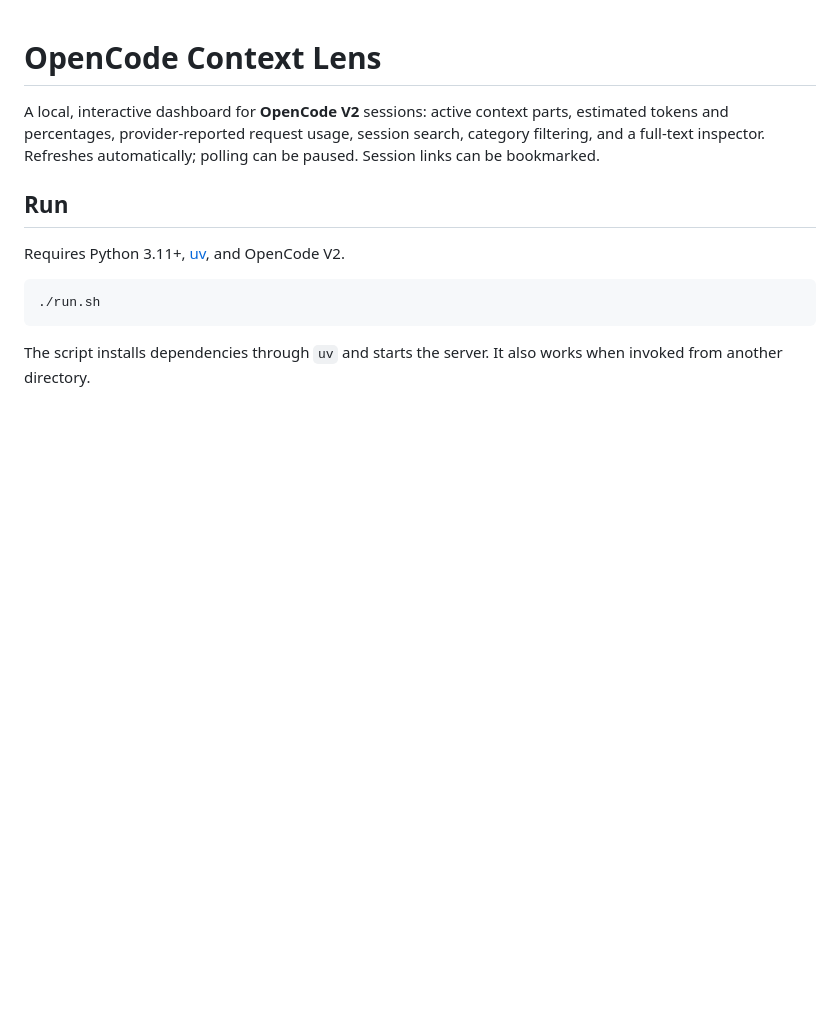
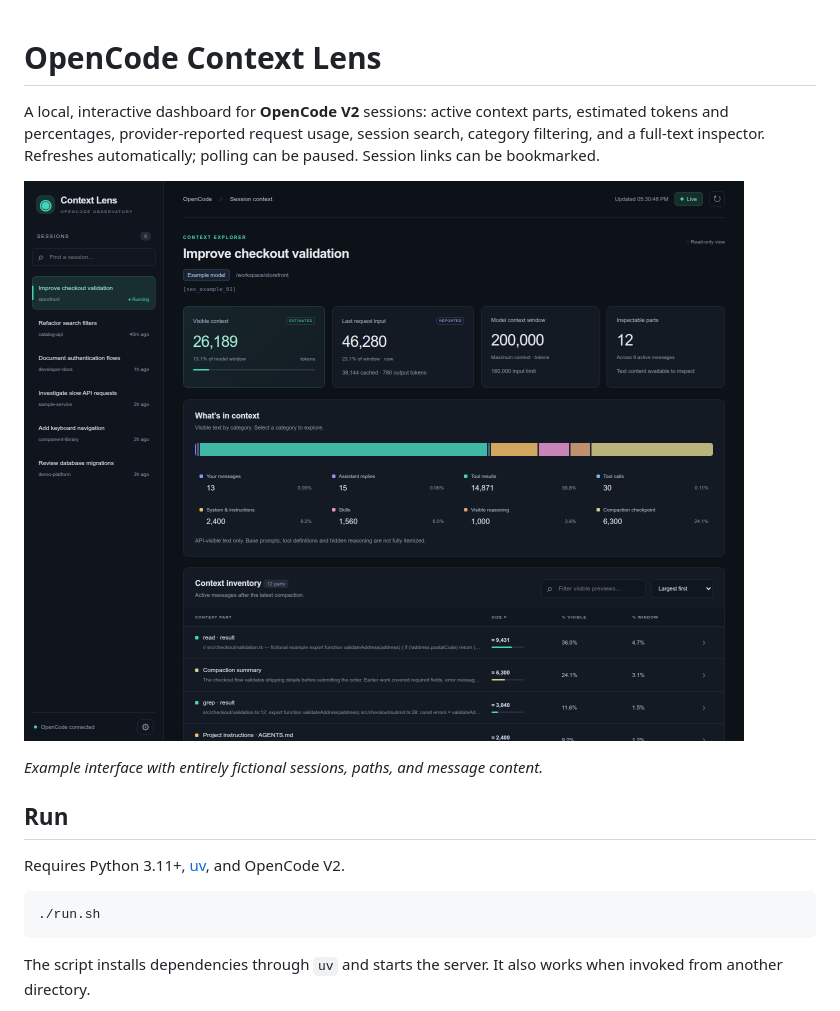
Before and after one commit to nazariene/opencode-context-lens, a Markdown page: README.md, the part around the change. Rendered like a GitHub page; pictures changed too: docs/images/dashboard-example.png (added); blank space fills up the shorter version.

Commit message:
Screenshot

```diff
--- a/README.md
+++ b/README.md
@@ -4,6 +4,10 @@ A local, interactive dashboard for **OpenCode V2** sessions: active context part
 estimated tokens and percentages, provider-reported request usage, session search,
 category filtering, and a full-text inspector. Refreshes automatically; polling can
 be paused. Session links can be bookmarked.
+
+![OpenCode Context Lens showing session switching, token usage, and a context breakdown](docs/images/dashboard-example.png)
+
+*Example interface with entirely fictional sessions, paths, and message content.*
 
 ## Run
 
```
